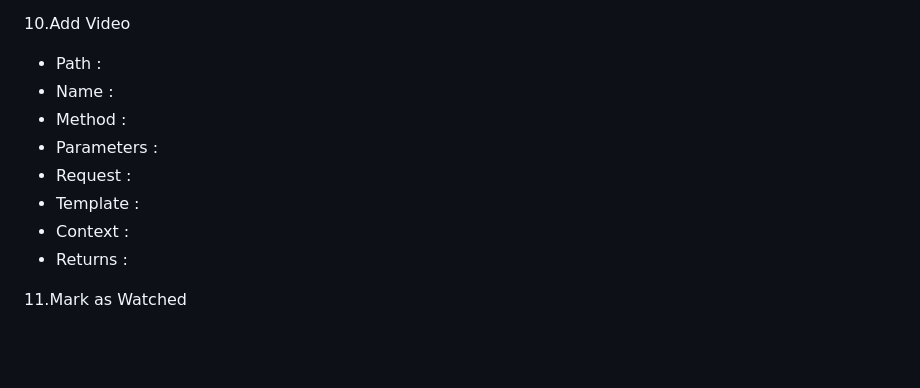
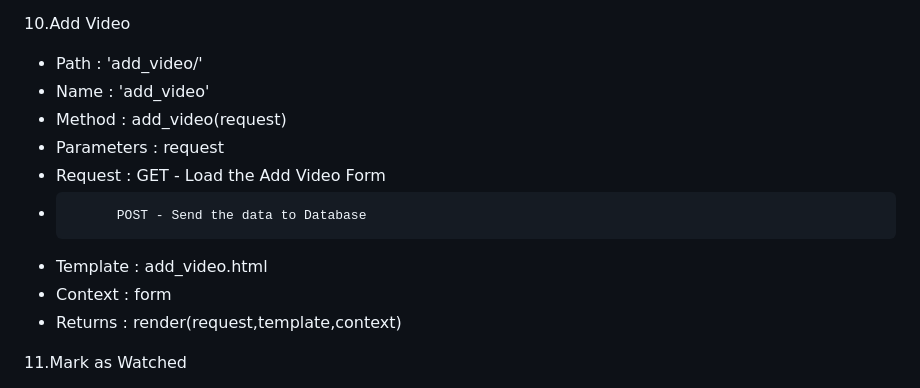
Before and after one commit to ssgajalwar/examportal, a Markdown page: api.md, the part around the change. GitHub-like rendering; blank space fills up the shorter version.

Commit message:
Updates API docimentation

```diff
--- a/api.md
+++ b/api.md
@@ -117,14 +117,15 @@
 - Returns : render(request,template,context)
 
 10.Add Video
-- Path :
-- Name :
-- Method :
-- Parameters :
-- Request :
-- Template :
-- Context :
-- Returns :
+- Path : 'add_video/'
+- Name : 'add_video'
+- Method :  add_video(request)
+- Parameters : request
+- Request : GET  - Load the Add Video Form
+-           POST - Send the data to Database
+- Template : add_video.html
+- Context : form
+- Returns : render(request,template,context)
 
 11.Mark as Watched
 - Path :
```
